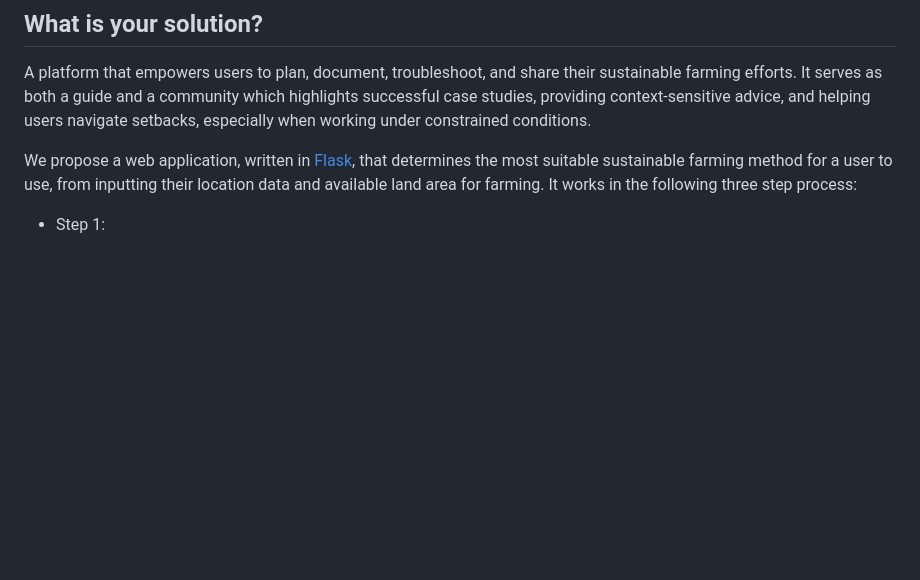
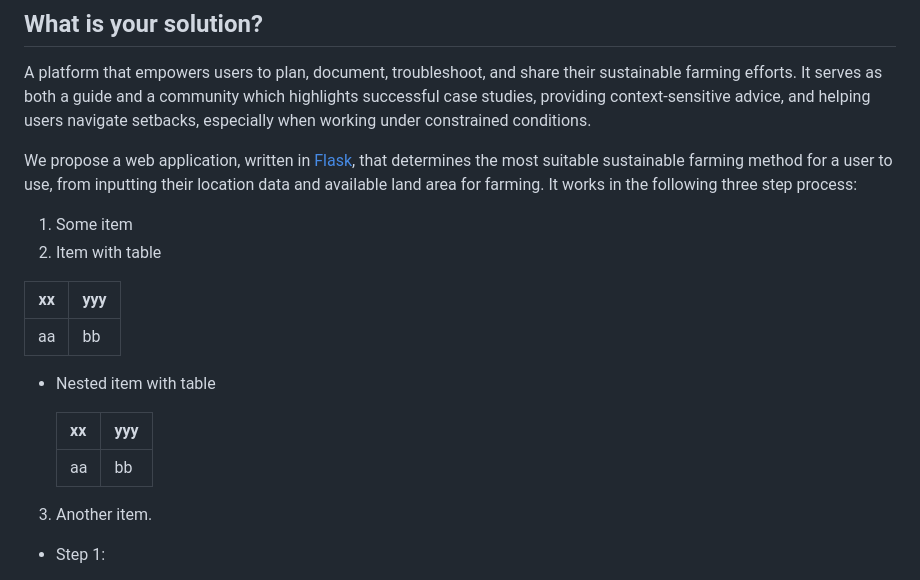
Before and after one commit to DMills27/climate-adapt-app, a Markdown page: README.md, the part around the change. Rendered like a GitHub page; blank space fills up the shorter version.

Commit message:
testing table formatting

```diff
--- a/README.md
+++ b/README.md
@@ -49,6 +49,19 @@ A platform that empowers users to plan, document, troubleshoot, and share their
 
 We propose a web application, written in [Flask](https://flask.palletsprojects.com/en/stable/), that determines the most suitable sustainable farming method for a user to use, from inputting their location data and available land area for farming. It works in the following three step process:
 
+1. Some item
+2. Item with table
+
+  | xx|yyy|
+  |---|---|
+  |aa|bb|
+  * Nested item with table
+
+     | xx|yyy|
+     |---|---|
+     |aa|bb|
+3. Another item.
+
 * Step 1:
     * The upper half of the home screen presents a global map with clickable components. The bottom half of the screen from the left-hand side has a text box where the user enters the country that they are planning on undertaking the sustainable farming activity for then the amount of available area of land they have available for farming on the right
     * After entering those details and clicking the 'Recommend Farming Method' two things should happen:
```
